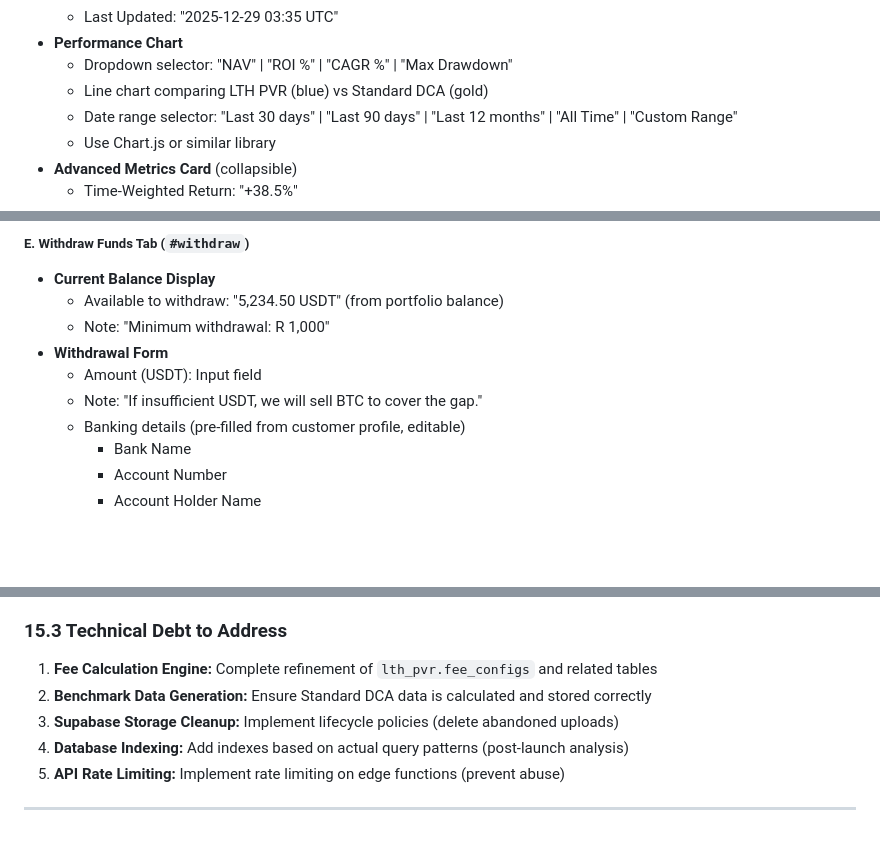
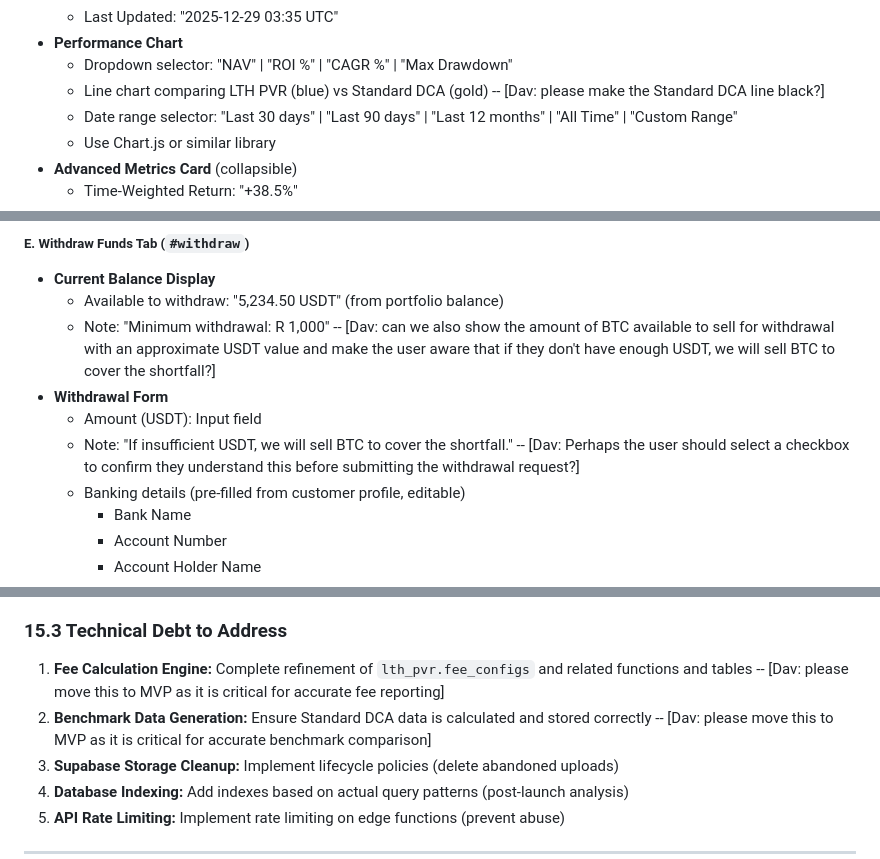
Before and after one commit to davingaier/bitwealth-lth-pvr, a Markdown page: docs/Customer_Portal_Build_Plan.md, 3 parts joined by grey strips. Drawn GitHub-style; blank space fills up the shorter version.

```diff
--- a/docs/Customer_Portal_Build_Plan.md
+++ b/docs/Customer_Portal_Build_Plan.md
@@ -459,7 +461,7 @@ FOR INSERT WITH CHECK (
   - Last Updated: "2025-12-29 03:35 UTC"
 - **Performance Chart**
   - Dropdown selector: "NAV" | "ROI %" | "CAGR %" | "Max Drawdown"
-  - Line chart comparing LTH PVR (blue) vs Standard DCA (gold)
+  - Line chart comparing LTH PVR (blue) vs Standard DCA (gold) -- [Dav: please make the Standard DCA line black?]
   - Date range selector: "Last 30 days" | "Last 90 days" | "Last 12 months" | "All Time" | "Custom Range"
   - Use Chart.js or similar library
 - **Advanced Metrics Card** (collapsible)
@@ -500,9 +503,11 @@ FOR INSERT WITH CHECK (
 - **Current Balance Display**
   - Available to withdraw: "5,234.50 USDT" (from portfolio balance)
   - Note: "Minimum withdrawal: R 1,000"
+  -- [Dav: can we also show the amount of BTC available to sell for withdrawal with an approximate USDT value and make the user aware that if they don't have enough USDT, we will sell BTC to cover the shortfall?]
 - **Withdrawal Form**
   - Amount (USDT): Input field
-  - Note: "If insufficient USDT, we will sell BTC to cover the gap."
+  - Note: "If insufficient USDT, we will sell BTC to cover the shortfall."
+  -- [Dav: Perhaps the user should select a checkbox to confirm they understand this before submitting the withdrawal request?]
   - Banking details (pre-filled from customer profile, editable)
     - Bank Name
     - Account Number
@@ -1528,8 +1535,8 @@ h4 { font-size: 1.25rem; font-weight: 500; }
 
 ### 15.3 Technical Debt to Address
 
-1. **Fee Calculation Engine:** Complete refinement of `lth_pvr.fee_configs` and related tables
-2. **Benchmark Data Generation:** Ensure Standard DCA data is calculated and stored correctly
+1. **Fee Calculation Engine:** Complete refinement of `lth_pvr.fee_configs` and related functions and tables -- [Dav: please move this to MVP as it is critical for accurate fee reporting]
+2. **Benchmark Data Generation:** Ensure Standard DCA data is calculated and stored correctly -- [Dav: please move this to MVP as it is critical for accurate benchmark comparison]
 3. **Supabase Storage Cleanup:** Implement lifecycle policies (delete abandoned uploads)
 4. **Database Indexing:** Add indexes based on actual query patterns (post-launch analysis)
 5. **API Rate Limiting:** Implement rate limiting on edge functions (prevent abuse)
```
Also changed, not shown: other parts of docs/Customer_Portal_Build_Plan.md (+9 -4 lines).
